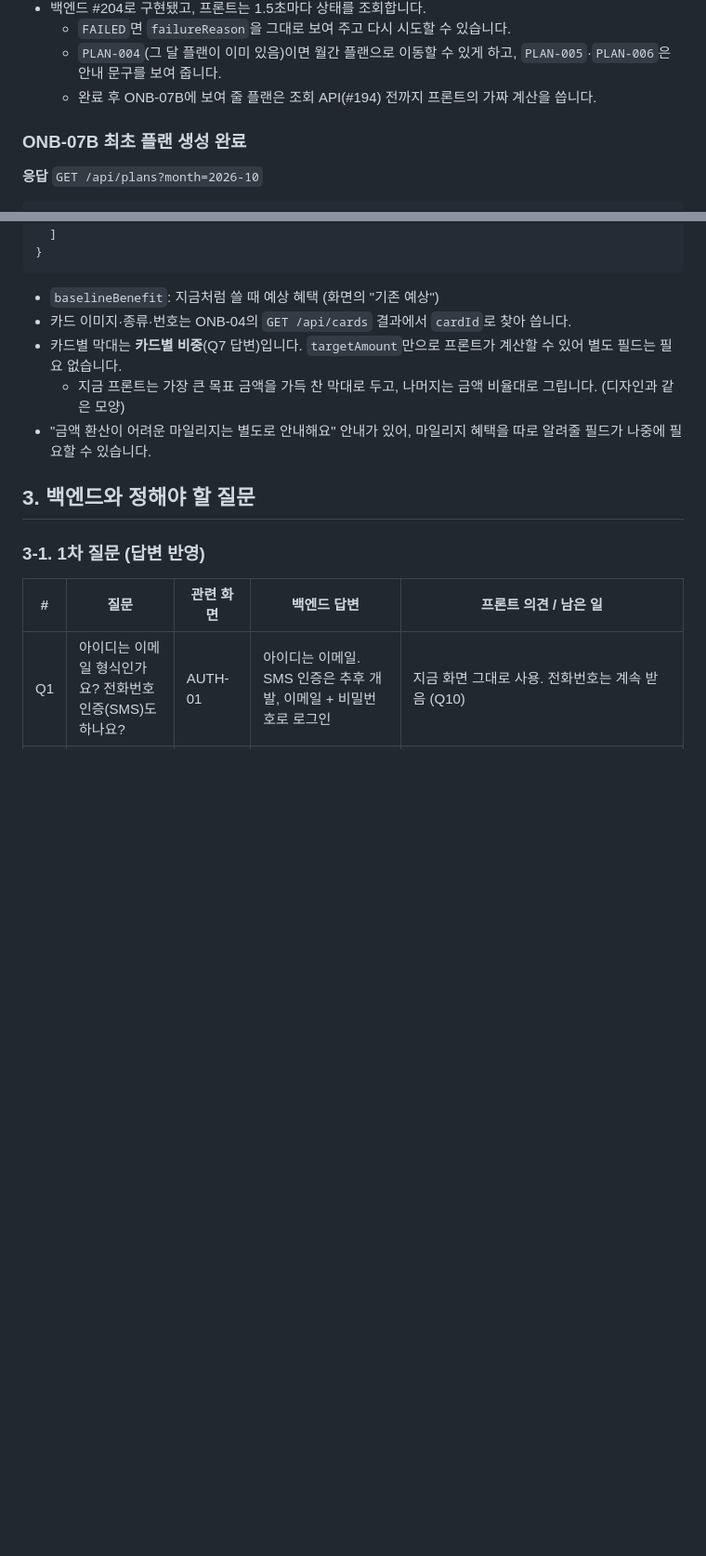
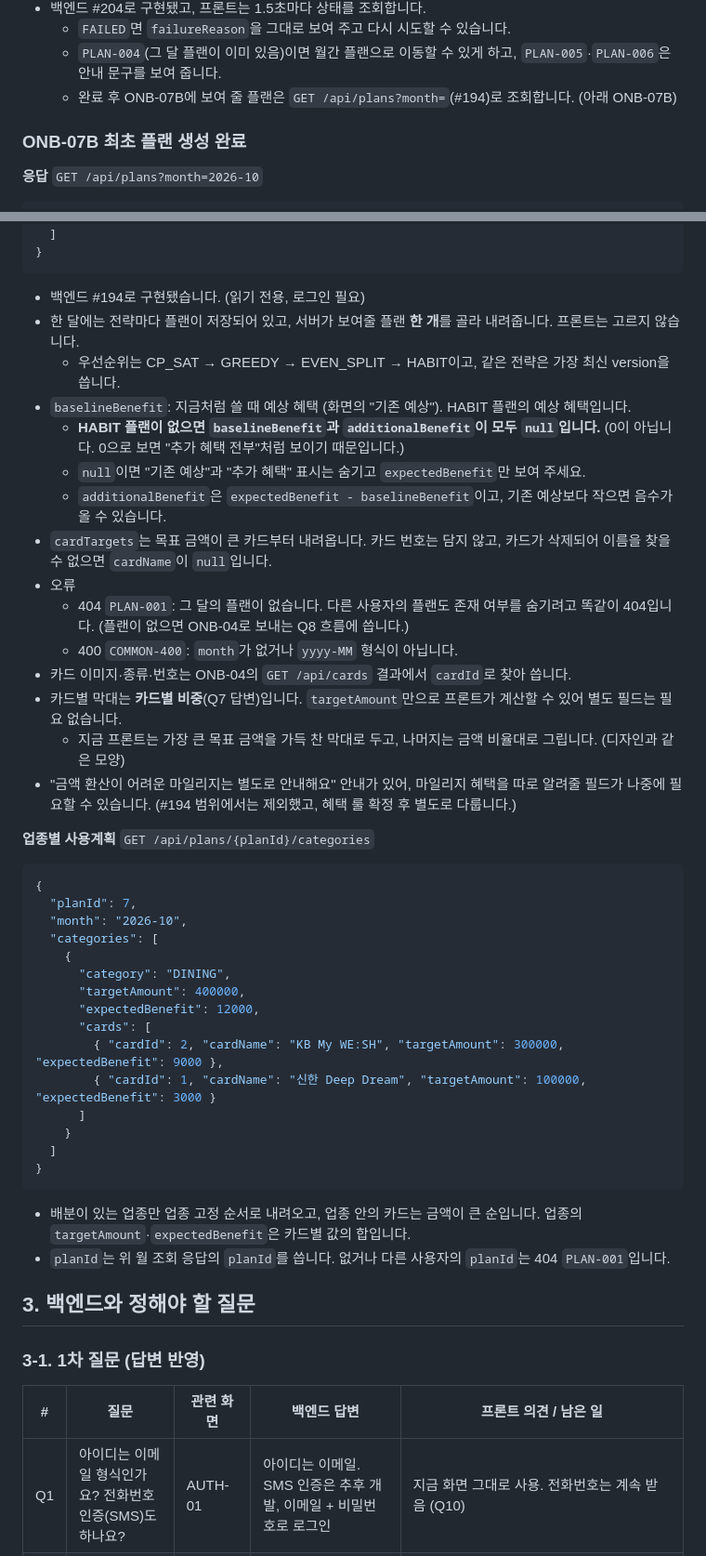
Before and after one commit to CSID-DGU/2026-2-CCD-RichReach-01, a Markdown page: docs/api/onboarding-data-requirements.md, 2 parts joined by grey strips. Shown at 93% size. GitHub-like rendering; blank space fills up the shorter version.

Commit message:
docs: ONB-07B 플랜 조회 API 규칙(null, 404)과 업종별 사용계획 응답 갱신

````diff
--- a/docs/api/onboarding-data-requirements.md
+++ b/docs/api/onboarding-data-requirements.md
@@ -391,7 +391,7 @@ Q2 답변에 따라 **작업 시작 → 상태 조회(폴링)** 방식으로 진
 - 백엔드 #204로 구현됐고, 프론트는 1.5초마다 상태를 조회합니다.
   - `FAILED`면 `failureReason`을 그대로 보여 주고 다시 시도할 수 있습니다.
   - `PLAN-004`(그 달 플랜이 이미 있음)이면 월간 플랜으로 이동할 수 있게 하고, `PLAN-005`·`PLAN-006`은 안내 문구를 보여 줍니다.
-  - 완료 후 ONB-07B에 보여 줄 플랜은 조회 API(#194) 전까지 프론트의 가짜 계산을 씁니다.
+  - 완료 후 ONB-07B에 보여 줄 플랜은 `GET /api/plans?month=`(#194)로 조회합니다. (아래 ONB-07B)
 
 ### ONB-07B 최초 플랜 생성 완료
 
@@ -412,11 +412,44 @@ Q2 답변에 따라 **작업 시작 → 상태 조회(폴링)** 방식으로 진
 }
 ```
 
-- `baselineBenefit`: 지금처럼 쓸 때 예상 혜택 (화면의 "기존 예상")
+- 백엔드 #194로 구현됐습니다. (읽기 전용, 로그인 필요)
+- 한 달에는 전략마다 플랜이 저장되어 있고, 서버가 보여줄 플랜 **한 개**를 골라 내려줍니다. 프론트는 고르지 않습니다.
+  - 우선순위는 CP_SAT → GREEDY → EVEN_SPLIT → HABIT이고, 같은 전략은 가장 최신 version을 씁니다.
+- `baselineBenefit`: 지금처럼 쓸 때 예상 혜택 (화면의 "기존 예상"). HABIT 플랜의 예상 혜택입니다.
+  - **HABIT 플랜이 없으면 `baselineBenefit`과 `additionalBenefit`이 모두 `null`입니다.** (0이 아닙니다. 0으로 보면 "추가 혜택 전부"처럼 보이기 때문입니다.)
+  - `null`이면 "기존 예상"과 "추가 혜택" 표시는 숨기고 `expectedBenefit`만 보여 주세요.
+  - `additionalBenefit`은 `expectedBenefit - baselineBenefit`이고, 기존 예상보다 작으면 음수가 올 수 있습니다.
+- `cardTargets`는 목표 금액이 큰 카드부터 내려옵니다. 카드 번호는 담지 않고, 카드가 삭제되어 이름을 찾을 수 없으면 `cardName`이 `null`입니다.
+- 오류
+  - 404 `PLAN-001`: 그 달의 플랜이 없습니다. 다른 사용자의 플랜도 존재 여부를 숨기려고 똑같이 404입니다. (플랜이 없으면 ONB-04로 보내는 Q8 흐름에 씁니다.)
+  - 400 `COMMON-400`: `month`가 없거나 `yyyy-MM` 형식이 아닙니다.
 - 카드 이미지·종류·번호는 ONB-04의 `GET /api/cards` 결과에서 `cardId`로 찾아 씁니다.
 - 카드별 막대는 **카드별 비중**(Q7 답변)입니다. `targetAmount`만으로 프론트가 계산할 수 있어 별도 필드는 필요 없습니다.
   - 지금 프론트는 가장 큰 목표 금액을 가득 찬 막대로 두고, 나머지는 금액 비율대로 그립니다. (디자인과 같은 모양)
-- "금액 환산이 어려운 마일리지는 별도로 안내해요" 안내가 있어, 마일리지 혜택을 따로 알려줄 필드가 나중에 필요할 수 있습니다.
+- "금액 환산이 어려운 마일리지는 별도로 안내해요" 안내가 있어, 마일리지 혜택을 따로 알려줄 필드가 나중에 필요할 수 있습니다. (#194 범위에서는 제외했고, 혜택 룰 확정 후 별도로 다룹니다.)
+
+**업종별 사용계획** `GET /api/plans/{planId}/categories`
+
+```json
+{
+  "planId": 7,
+  "month": "2026-10",
+  "categories": [
+    {
+      "category": "DINING",
+      "targetAmount": 400000,
+      "expectedBenefit": 12000,
+      "cards": [
+        { "cardId": 2, "cardName": "KB My WE:SH", "targetAmount": 300000, "expectedBenefit": 9000 },
+        { "cardId": 1, "cardName": "신한 Deep Dream", "targetAmount": 100000, "expectedBenefit": 3000 }
+      ]
+    }
+  ]
+}
+```
+
+- 배분이 있는 업종만 업종 고정 순서로 내려오고, 업종 안의 카드는 금액이 큰 순입니다. 업종의 `targetAmount`·`expectedBenefit`은 카드별 값의 합입니다.
+- `planId`는 위 월 조회 응답의 `planId`를 씁니다. 없거나 다른 사용자의 `planId`는 404 `PLAN-001`입니다.
 
 ## 3. 백엔드와 정해야 할 질문
 
````
